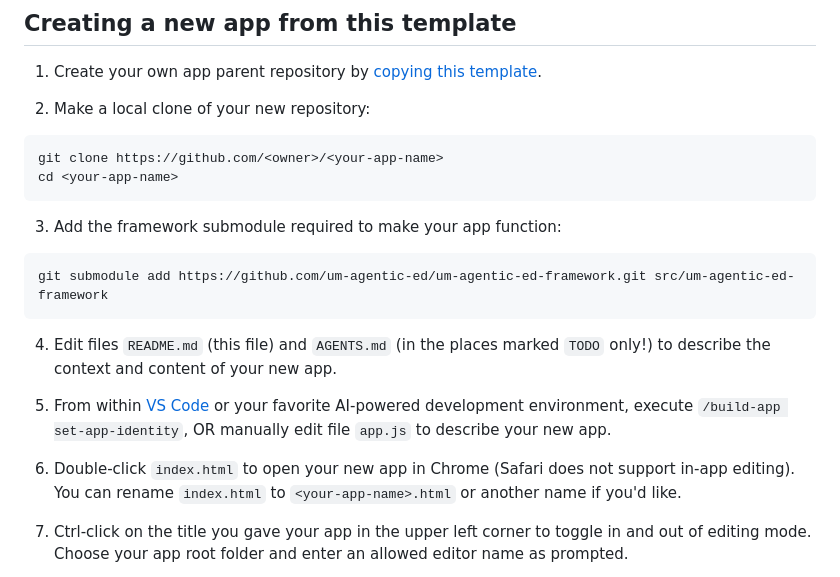
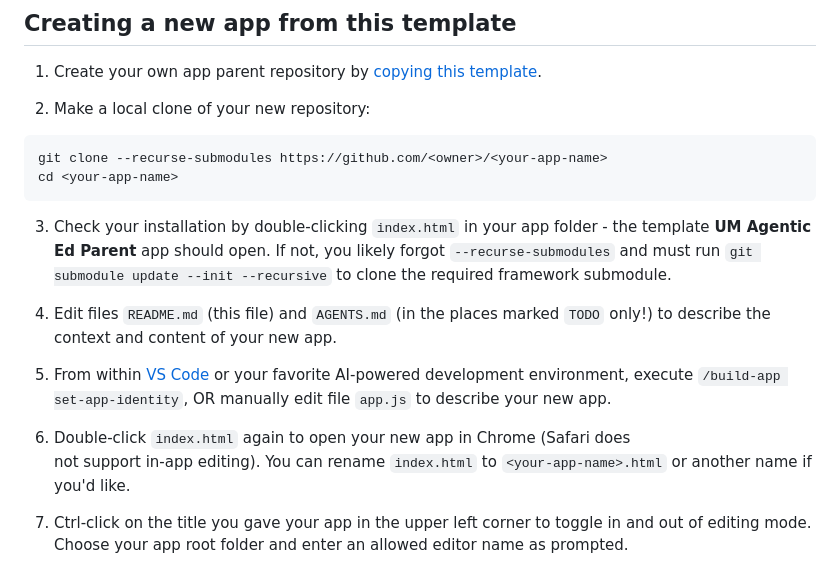
Before and after one commit to um-agentic-ed/um-agentic-ed-parent, a Markdown page: README.md, the part around the change. Rendered like a GitHub page.

````diff
--- a/README.md
+++ b/README.md
@@ -35,15 +35,14 @@ learners!
 2. Make a local clone of your new repository:
 
 ```sh
-git clone https://github.com/<owner>/<your-app-name>
+git clone --recurse-submodules https://github.com/<owner>/<your-app-name>
 cd <your-app-name>
 ```
 
-3. Add the framework submodule required to make your app function:
-
-```sh
-git submodule add https://github.com/um-agentic-ed/um-agentic-ed-framework.git src/um-agentic-ed-framework
-```
+3. Check your installation by double-clicking `index.html` in your app folder -
+the template **UM Agentic Ed Parent** app should open.  If not, you likely forgot
+`--recurse-submodules` and must run `git submodule update --init --recursive` to
+clone the required framework submodule.
 
 4. Edit files `README.md` (this file) and `AGENTS.md` (in the places marked
 `TODO` only!) to describe the context and content of your new app.
@@ -54,8 +53,8 @@ or your favorite AI-powered development environment, execute
 `/build-app set-app-identity`, OR manually edit file `app.js` to describe
 your new app.
 
-6. Double-click `index.html` to open your new app in Chrome (Safari does not
-support in-app editing). You can rename `index.html` to `<your-app-name>.html`
+6. Double-click `index.html` again to open your new app in Chrome (Safari does
+not support in-app editing). You can rename `index.html` to `<your-app-name>.html`
 or another name if you'd like.
 
 7. Ctrl-click on the title you gave your app in the upper left corner to toggle
````
